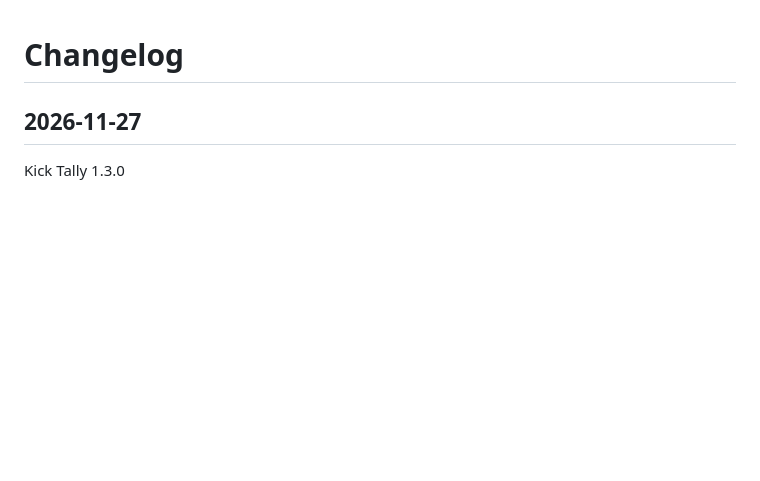
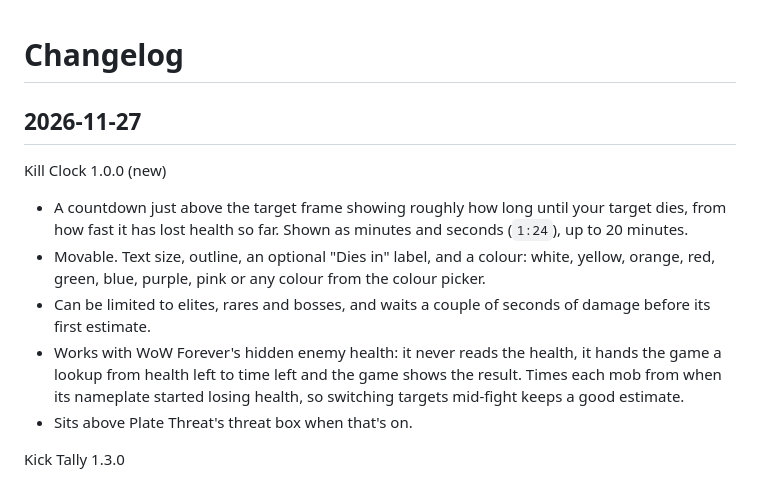
Before and after one commit to miff88/wow-forever-addons, a Markdown page: CHANGELOG.md, the part around the change. Drawn GitHub-style; blank space fills up the shorter version.

```diff
--- a/CHANGELOG.md
+++ b/CHANGELOG.md
@@ -1,6 +1,13 @@
 # Changelog
 
 ## 2026-11-27
+
+Kill Clock 1.0.0 (new)
+- A countdown just above the target frame showing roughly how long until your target dies, from how fast it has lost health so far. Shown as minutes and seconds (`1:24`), up to 20 minutes.
+- Movable. Text size, outline, an optional "Dies in" label, and a colour: white, yellow, orange, red, green, blue, purple, pink or any colour from the colour picker.
+- Can be limited to elites, rares and bosses, and waits a couple of seconds of damage before its first estimate.
+- Works with WoW Forever's hidden enemy health: it never reads the health, it hands the game a lookup from health left to time left and the game shows the result. Times each mob from when its nameplate started losing health, so switching targets mid-fight keeps a good estimate.
+- Sits above Plate Threat's threat box when that's on.
 
 Kick Tally 1.3.0
 - Fixed kick posts that only said "Interrupted!". In a dungeon fight the game hides the enemy's name and spell from addons, and won't let them post hidden text. Kick Tally now reads each enemy's name while it still can (when its nameplate appears or you target it before the pull) and uses that, falls back to the enemy's raid marker ({rt8} shows as a skull), and always names your ability.
```
Also changed, not shown: README.md (+10 -0 lines), curseforge/KillClock.md (added, +31 -0 lines), logos/KillClock.png (added), 7 other files.
